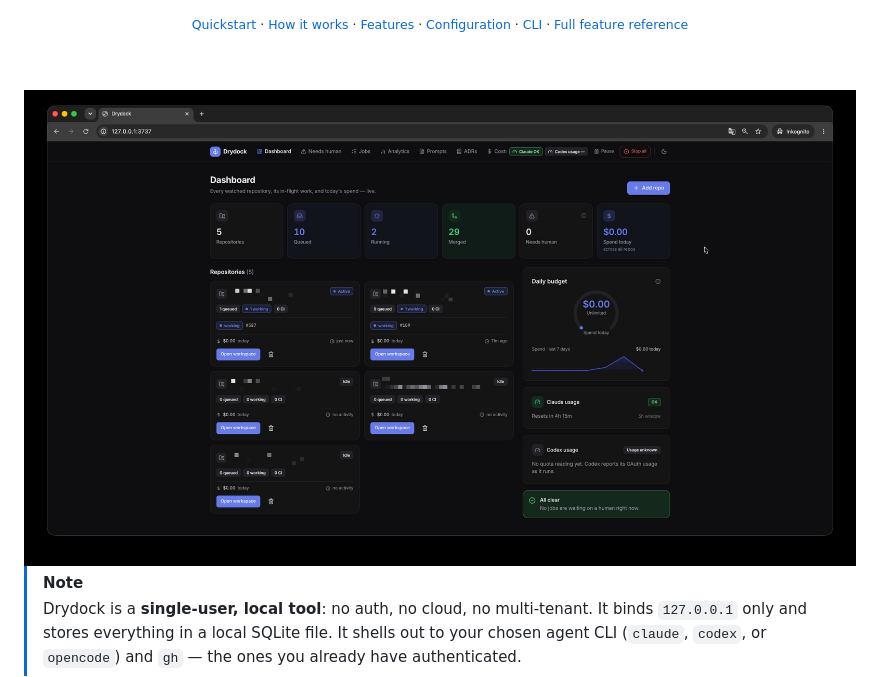
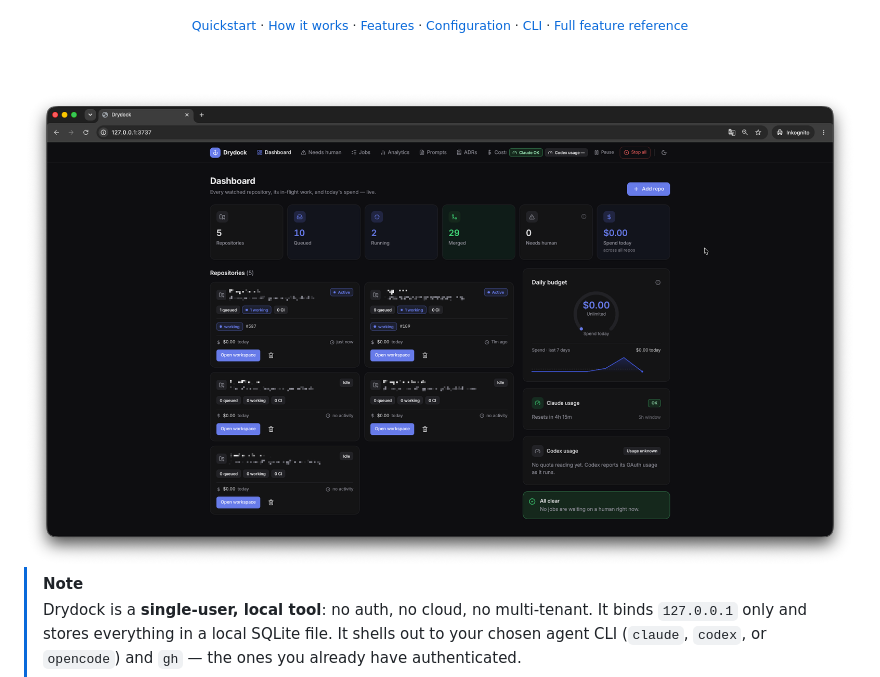
Before and after one commit to NilsR0711/drydock, a Markdown page: README.md, the part around the change. GitHub-like rendering; pictures changed too: docs/dashboard.jpg (deleted), docs/dashboard.png (added).

Commit message:
docs: use a lossless PNG for the dashboard screenshot (#368)
Replace the JPG hero screenshot with a true PNG export (better for UI captures
with text). Repo names are redacted in the capture.

```diff
--- a/README.md
+++ b/README.md
@@ -27,7 +27,7 @@ npx @nilsr0711/drydock --open
 <br />
 <br />
 
-<img src="docs/dashboard.jpg" alt="Drydock dashboard — every watched repository, its in-flight jobs, today's spend, and live per-provider usage gauges" width="900">
+<img src="docs/dashboard.png" alt="Drydock dashboard — every watched repository, its in-flight jobs, today's spend, and live per-provider usage gauges" width="900">
 
 </div>
 
```
